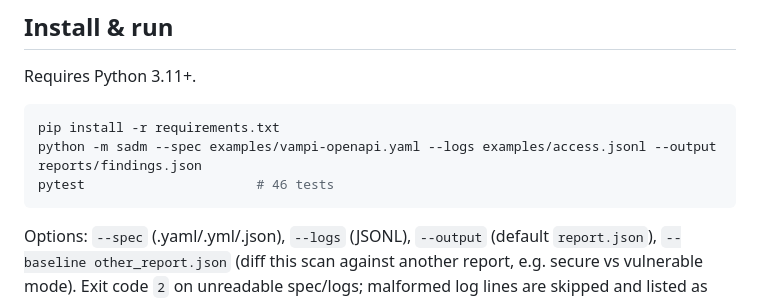
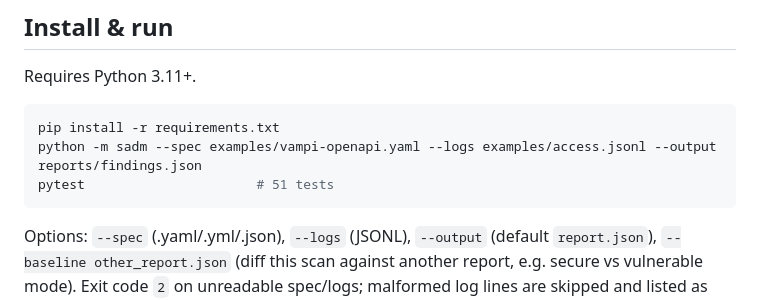
Before and after one commit to Neerajupadhayay2004/sadm, a Markdown page: README.md, the part around the change. Drawn GitHub-style.

Commit message:
docs: update test count after hardening

````diff
--- a/README.md
+++ b/README.md
@@ -34,7 +34,7 @@ Requires Python 3.11+.
 ```bash
 pip install -r requirements.txt
 python -m sadm --spec examples/vampi-openapi.yaml --logs examples/access.jsonl --output reports/findings.json
-pytest                      # 46 tests
+pytest                      # 51 tests
 ```
 
 Options: `--spec` (.yaml/.yml/.json), `--logs` (JSONL), `--output` (default `report.json`),
````
